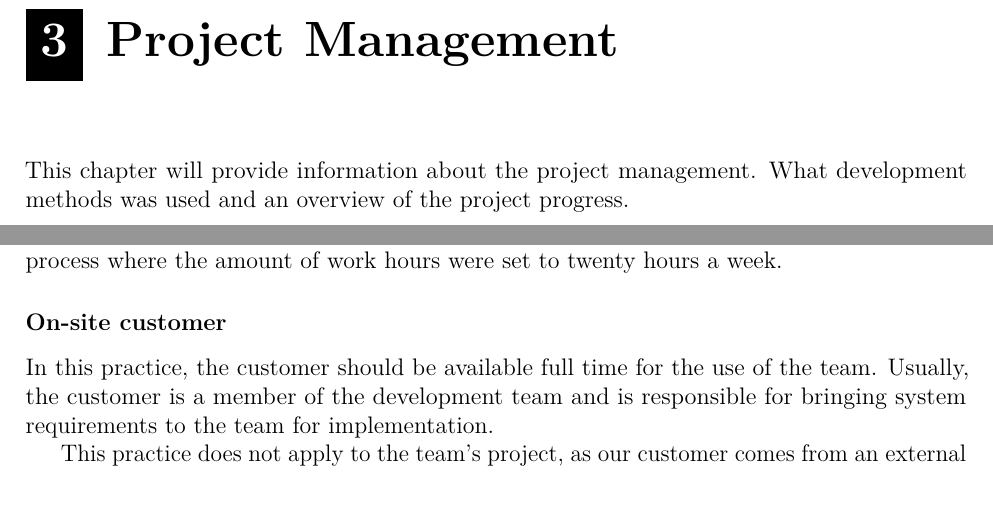
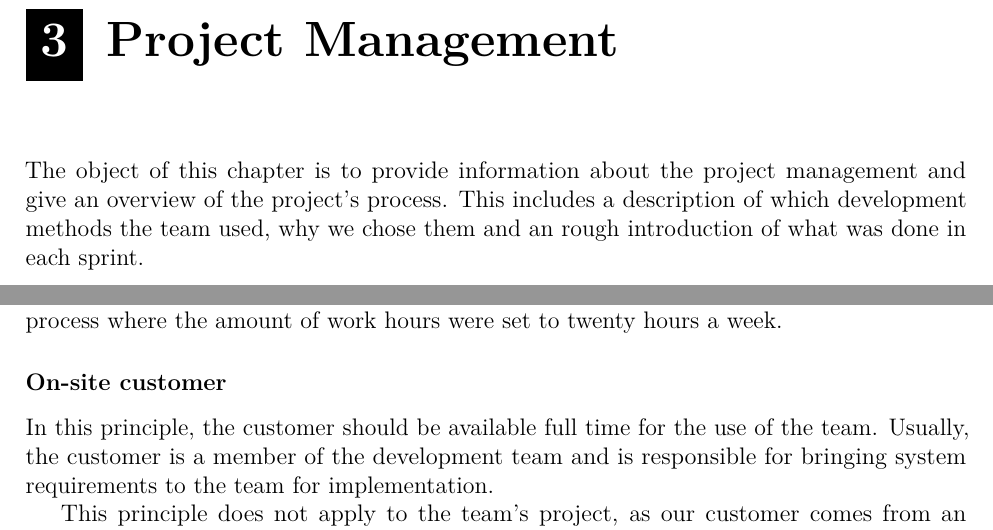
Before and after one commit to haavardlian/IT2901, a LaTeX thesis (report/rapport.tex, which reads report/ch/projectManagement/projectManagement.tex, report/ch/projectManagement/sec/extremeProgramming.tex): two parts of pages 20 and 25 of 66, joined at a grey line, cut so that both start at the same text. Compiled offline with pdfLaTeX.

Commit message:
Proofreading and fixes on chapter 3

```diff
--- a/report/ch/projectManagement/projectManagement.tex
+++ b/report/ch/projectManagement/projectManagement.tex
@@ -1,5 +1,5 @@
 \chapter{Project Management}
-This chapter will provide information about the project management. What development methods was used and an overview of the project progress.
+The object of this chapter is to provide information about the project management and give an overview of the project's process. This includes a description of which development methods the team used, why we chose them and an rough introduction of what was done in each sprint.
 \newpage
 \section{Management Tools}
 \todo[inline]{Add something about yodiz and all methologies}
--- a/report/ch/projectManagement/sec/extremeProgramming.tex
+++ b/report/ch/projectManagement/sec/extremeProgramming.tex
@@ -33,9 +33,9 @@ This practicee implies avoiding large amounts of overtime, as it is likely to re
 
 
 \subsubsection{On-site customer}
-In this practice, the customer should be available full time for the use of the team. Usually, the customer is a member of the development team and is responsible for bringing system requirements to the team for implementation.
+In this principle, the customer should be available full time for the use of the team. Usually, the customer is a member of the development team and is responsible for bringing system requirements to the team for implementation.
 
-This practice does not apply to the team's project, as our customer comes from an external organization. However, we were co-located with our customer at a regular basis, usually once a week and hence got continious feedback and acceptance testing.
+This principle does not apply to the team's project, as our customer comes from an external organization. However, we were co-located with our customer at a regular basis, usually once a week and hence got continious feedback and acceptance testing.
 
 \subsubsection{Test-first development}
 In XP, an automated unit test framework is used to write tests for a new piece of functionality before that functionality itself is implemented. The team has not followed this practice.
```
Also changed, not shown: report/ch/projectManagement/projectManagement.tex (1 more changed lines), report/ch/projectManagement/sec/extremeProgramming.tex (8 more changed lines).
